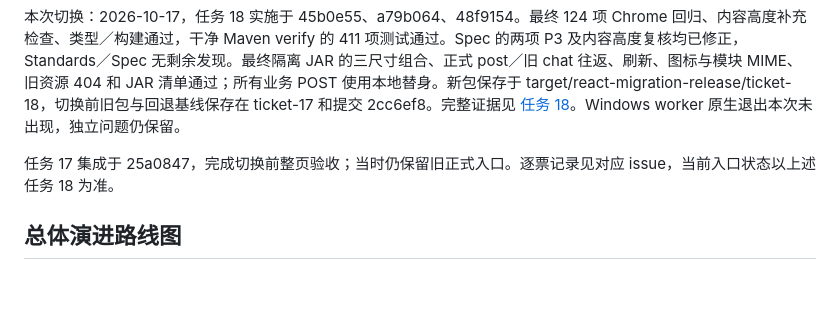
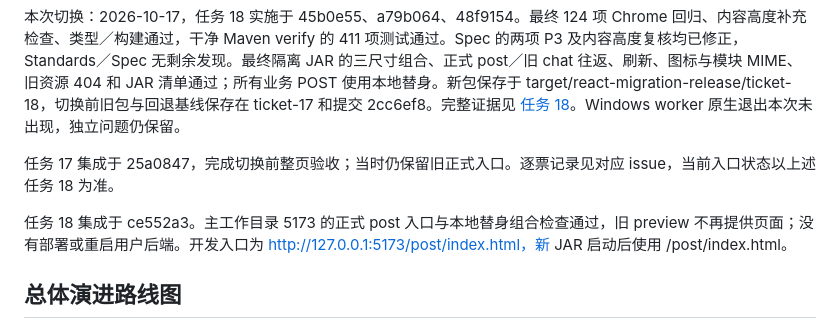
Before and after one commit to findxyz/vb-weibo-plus, a Markdown page: .scratch/react-migration/PLAN.md, the part around the change. GitHub-like rendering; blank space fills up the shorter version.

Commit message:
docs: record integrated formal post acceptance

```diff
--- a/.scratch/react-migration/PLAN.md
+++ b/.scratch/react-migration/PLAN.md
@@ -7,6 +7,8 @@
 本次切换：2026-10-17，任务 18 实施于 45b0e55、a79b064、48f9154。最终 124 项 Chrome 回归、内容高度补充检查、类型／构建通过，干净 Maven verify 的 411 项测试通过。Spec 的两项 P3 及内容高度复核均已修正，Standards／Spec 无剩余发现。最终隔离 JAR 的三尺寸组合、正式 post／旧 chat 往返、刷新、图标与模块 MIME、旧资源 404 和 JAR 清单通过；所有业务 POST 使用本地替身。新包保存于 target/react-migration-release/ticket-18，切换前旧包与回退基线保存在 ticket-17 和提交 2cc6ef8。完整证据见 [任务 18](issues/18-post-formal-entry.md)。Windows worker 原生退出本次未出现，独立问题仍保留。
 
 任务 17 集成于 25a0847，完成切换前整页验收；当时仍保留旧正式入口。逐票记录见对应 issue，当前入口状态以上述任务 18 为准。
+
+任务 18 集成于 ce552a3。主工作目录 5173 的正式 post 入口与本地替身组合检查通过，旧 preview 不再提供页面；没有部署或重启用户后端。开发入口为 http://127.0.0.1:5173/post/index.html，新 JAR 启动后使用 /post/index.html。
 
 ## 总体演进路线图
 
```
Also changed, not shown: 1 other file.
